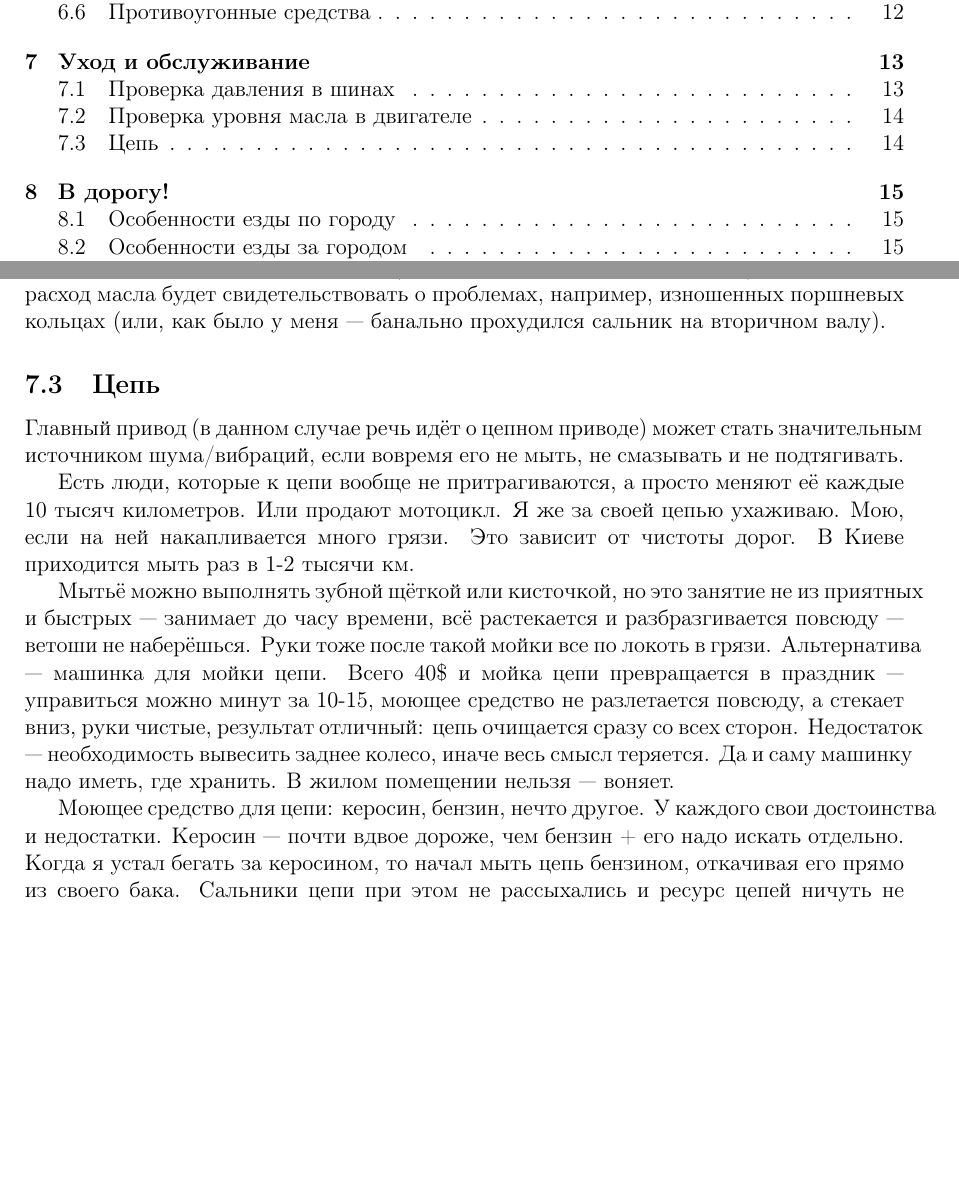
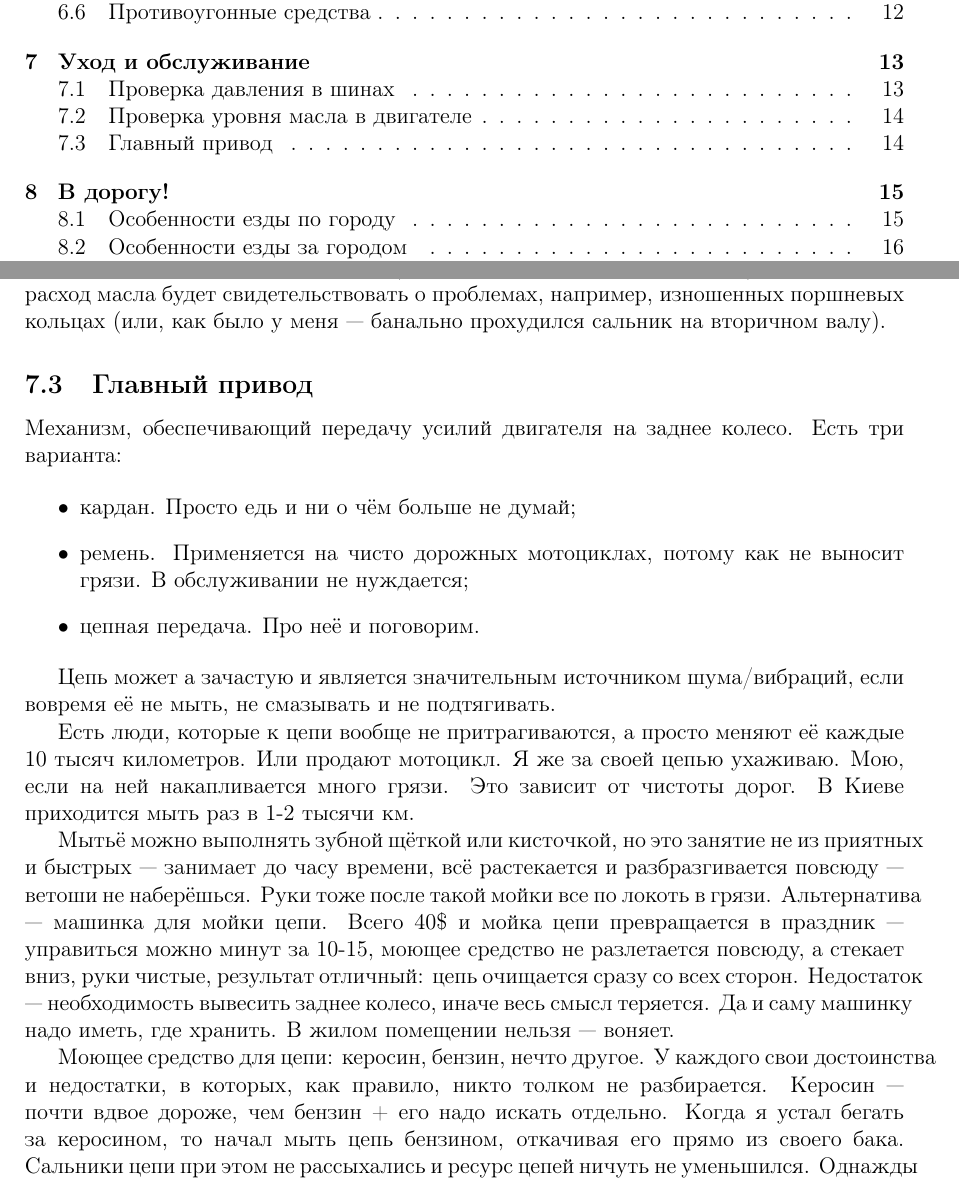
Before and after one commit to tuxofil/moto-beginners-notes, a LaTeX paper (moto-beginners-notes.tex): two parts of pages 1 and 14 of 18, joined at a grey line, cut so that both start at the same text, the shorter picture padded with empty space. Compiled offline with pdfLaTeX.

Commit message:
Describe existing main gears

```diff
--- a/moto-beginners-notes.tex
+++ b/moto-beginners-notes.tex
@@ -719,11 +719,20 @@ Noname`ов же поиск запчастей необходимо выполн
 проблемах, например, изношенных поршневых кольцах (или, как было у меня ---
 банально прохудился сальник на вторичном валу).
 
-\subsection{Цепь}
+\subsection{Главный привод}
 
-Главный привод (в данном случае речь идёт о цепном приводе) может
-стать значительным источником шума/вибраций, если вовремя его не
-мыть, не смазывать и не подтягивать.
+Механизм, обеспечивающий передачу усилий двигателя на заднее колесо. Есть
+три варианта:
+
+\begin{itemize}
+\item кардан. Просто едь и ни о чём больше не думай;
+\item ремень. Применяется на чисто дорожных мотоциклах, потому как не
+выносит грязи. В обслуживании не нуждается;
+\item цепная передача. Про неё и поговорим.
+\end{itemize}
+
+Цепь может а зачастую и является значительным источником шума/вибраций,
+если вовремя её не мыть, не смазывать и не подтягивать.
 
 Есть люди, которые к цепи вообще не притрагиваются, а просто меняют
 её каждые 10 тысяч километров. Или продают мотоцикл. Я же за своей
@@ -742,7 +751,8 @@ Noname`ов же поиск запчастей необходимо выполн
 хранить. В жилом помещении нельзя --- воняет.
 
 Моющее средство для цепи: керосин, бензин, нечто другое. У каждого
-свои достоинства и недостатки. Керосин --- почти вдвое дороже, чем
+свои достоинства и недостатки, в которых, как правило, никто толком
+не разбирается. Керосин --- почти вдвое дороже, чем
 бензин + его надо искать отдельно. Когда я устал бегать за керосином,
 то начал мыть цепь бензином, откачивая его прямо из своего бака.
 Сальники цепи при этом не рассыхались и ресурс цепей ничуть не
```
